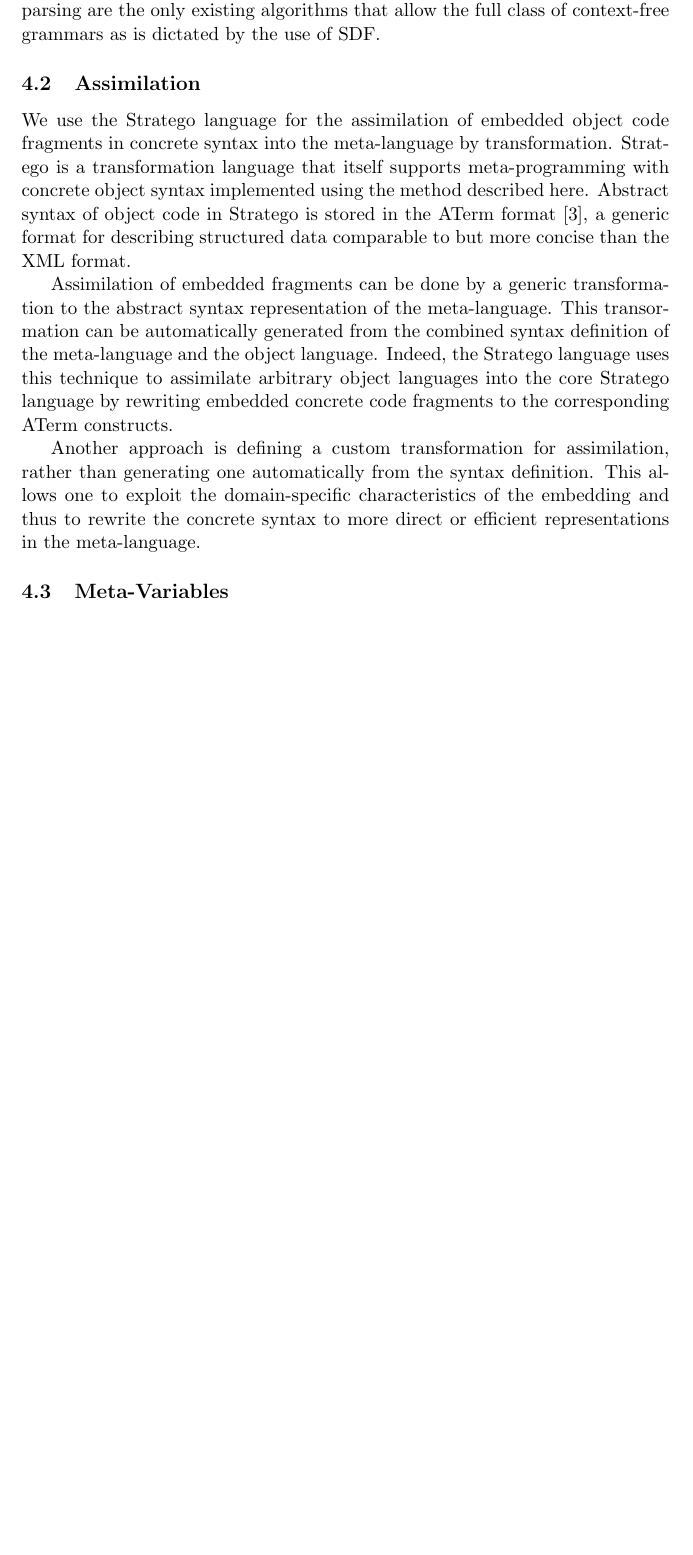
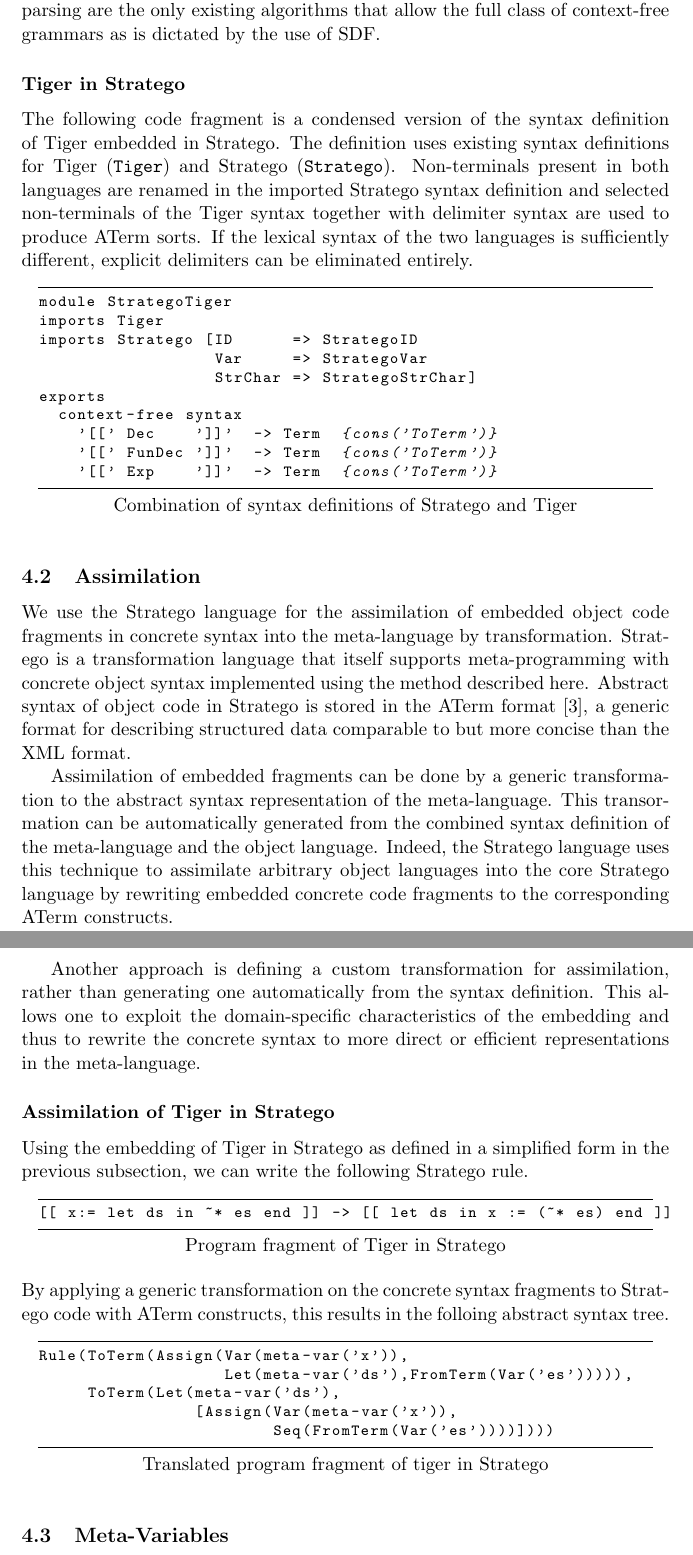
Before and after one commit to martijnvermaat/documents, a LaTeX paper (vu/sccs/concrete-syntax.tex): part of page 5 of 7 before the commit and two parts of pages 5 and 6 of 8 after it, the two joined at a grey line, cut so that both start at the same text, the shorter picture padded with empty space. Compiled offline with pdfLaTeX.

Commit message:
Paper done.

```diff
--- a/vu/sccs/concrete-syntax.tex
+++ b/vu/sccs/concrete-syntax.tex
@@ -249,6 +248,30 @@ productions can be choosen. Generalized LR and Early parsing are the only existi
 algorithms that allow the full class of context-free grammars as is dictated by
 the use of SDF.
 
+\subsubsection*{Tiger in Stratego}
+
+The following code fragment is a condensed version of the syntax definition of
+Tiger embedded in Stratego. The definition uses existing syntax definitions
+for Tiger (\texttt{Tiger}) and Stratego (\texttt{Stratego}). Non-terminals
+present in both languages are renamed in the imported Stratego syntax
+definition and selected non-terminals of the Tiger syntax together with delimiter
+syntax are used to produce ATerm sorts. If the lexical syntax of the two
+languages is sufficiently different, explicit delimiters can be eliminated
+entirely.
+
+\begin{lstlisting}[title=Combination of syntax definitions of Stratego and Tiger]
+module StrategoTiger
+imports Tiger
+imports Stratego [ID      => StrategoID
+                  Var     => StrategoVar
+                  StrChar => StrategoStrChar]
+exports
+  context-free syntax
+    '[[' Dec    ']]'  -> Term  {cons('ToTerm')}
+    '[[' FunDec ']]'  -> Term  {cons('ToTerm')}
+    '[[' Exp    ']]'  -> Term  {cons('ToTerm')}
+\end{lstlisting}
+
 
 \subsection{Assimilation}
 
@@ -271,6 +294,23 @@ generating one automatically from the syntax definition. This allows one to expl
 the domain-specific characteristics of the embedding and thus to rewrite the
 concrete syntax to more direct or efficient representations in the meta-language.
 
+\subsubsection*{Assimilation of Tiger in Stratego}
+
+Using the embedding of Tiger in Stratego as defined in a simplified form in the
+previous subsection, we can write the following Stratego rule.
+\begin{lstlisting}[title=Program fragment of Tiger in Stratego]
+[[ x:= let ds in ~* es end ]] -> [[ let ds in x := (~* es) end ]]
+\end{lstlisting}
+By applying a generic transformation on the concrete syntax fragments to Stratego
+code with ATerm constructs, this results in the folloing abstract syntax tree.
+\begin{lstlisting}[title=Translated program fragment of tiger in Stratego]
+Rule(ToTerm(Assign(Var(meta-var('x')),
+                   Let(meta-var('ds'),FromTerm(Var('es'))))),
+     ToTerm(Let(meta-var('ds'),
+                [Assign(Var(meta-var('x')),
+                        Seq(FromTerm(Var('es'))))])))
+\end{lstlisting}
+
 
 \subsection{Meta-Variables}
 
```
Also changed, not shown: vu/sccs/concrete-syntax.tex (13 more changed lines).
